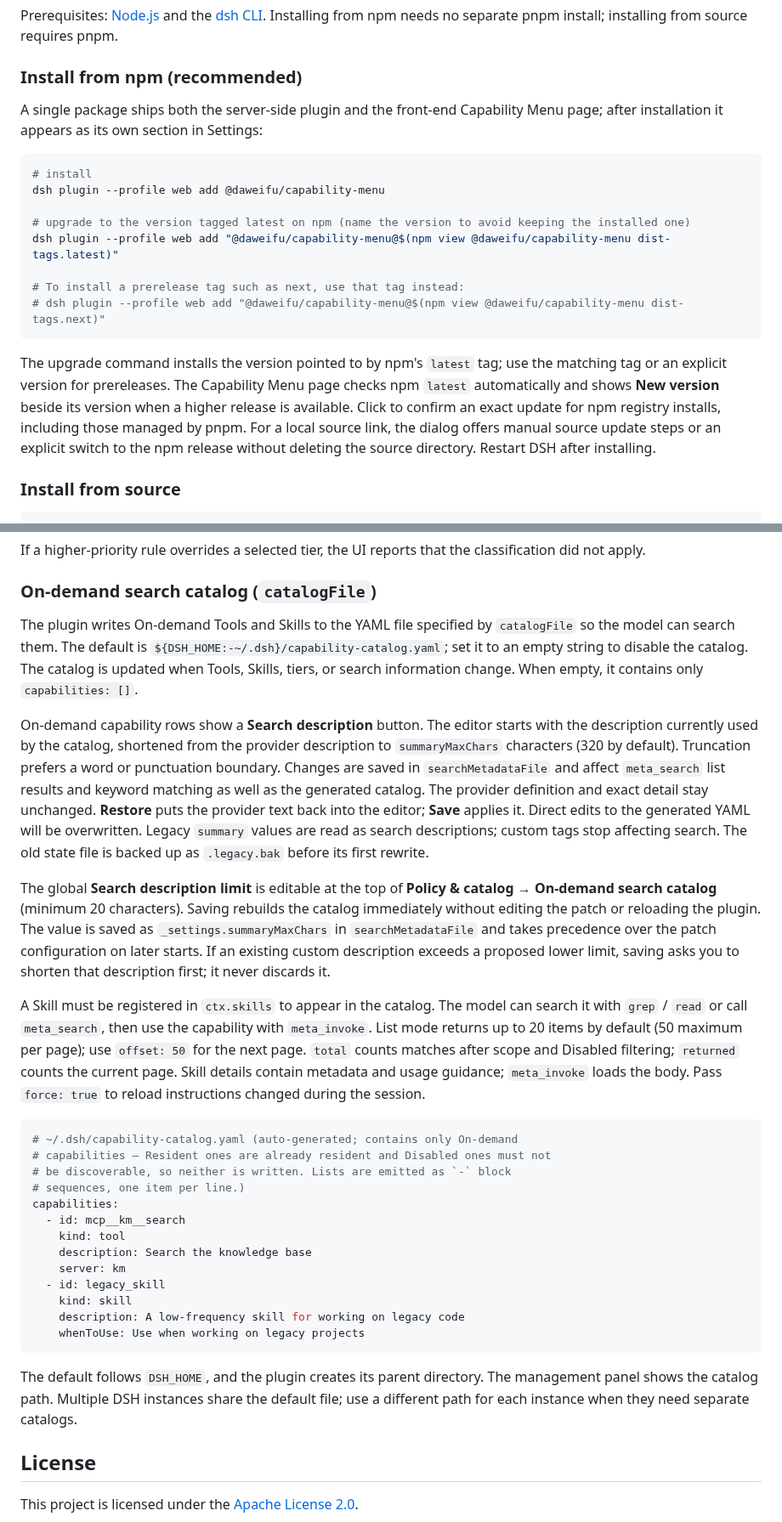
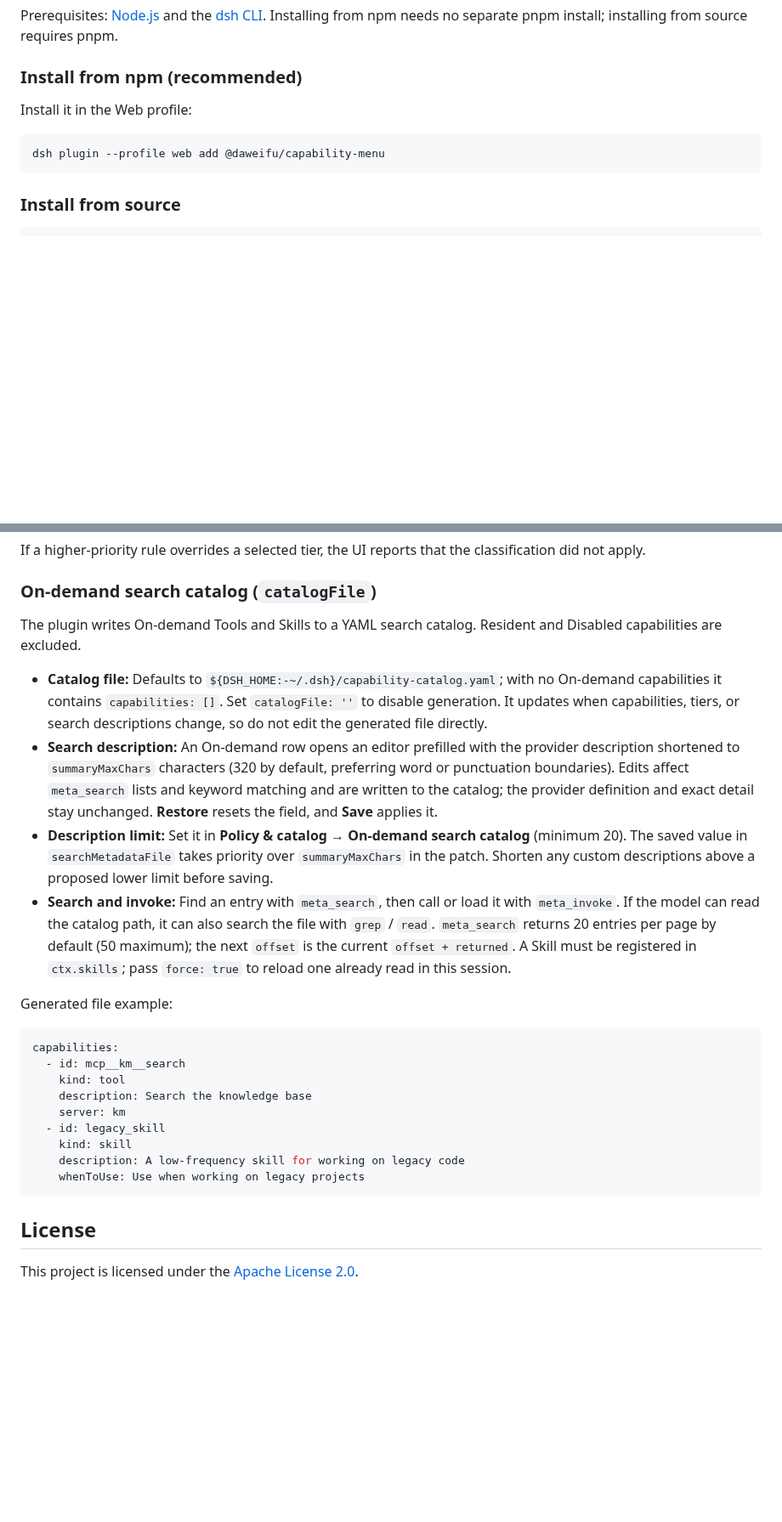
Before and after one commit to PKUfudawei/dsh-capability-menu, a Markdown page: README.en.md, 2 parts joined by grey strips. Shown at 85% size. Drawn GitHub-style; blank space fills up the shorter version.

````diff
--- a/README.en.md
+++ b/README.en.md
@@ -87,21 +88,11 @@ Prerequisites: [Node.js](https://nodejs.org/en/download) and the [dsh CLI](https
 
 ### Install from npm (recommended)
 
-A single package ships both the server-side plugin and the front-end Capability Menu page; after installation it appears as its own section in Settings:
+Install it in the Web profile:
 
 ```sh
-# install
 dsh plugin --profile web add @daweifu/capability-menu
-
-# upgrade to the version tagged latest on npm (name the version to avoid keeping the installed one)
-dsh plugin --profile web add "@daweifu/capability-menu@$(npm view @daweifu/capability-menu dist-tags.latest)"
-
-# To install a prerelease tag such as next, use that tag instead:
-# dsh plugin --profile web add "@daweifu/capability-menu@$(npm view @daweifu/capability-menu dist-tags.next)"
 ```
-
-The upgrade command installs the version pointed to by npm's `latest` tag; use the matching tag or an explicit version for prereleases.
-The Capability Menu page checks npm `latest` automatically and shows **New version** beside its version when a higher release is available. Click to confirm an exact update for npm registry installs, including those managed by pnpm. For a local source link, the dialog offers manual source update steps or an explicit switch to the npm release without deleting the source directory. Restart DSH after installing.
 
 ### Install from source
 
@@ -213,19 +188,16 @@ If a higher-priority rule overrides a selected tier, the UI reports that the cla
 
 ### On-demand search catalog (`catalogFile`)
 
-The plugin writes On-demand Tools and Skills to the YAML file specified by `catalogFile` so the model can search them. The default is `${DSH_HOME:-~/.dsh}/capability-catalog.yaml`; set it to an empty string to disable the catalog. The catalog is updated when Tools, Skills, tiers, or search information change. When empty, it contains only `capabilities: []`.
+The plugin writes On-demand Tools and Skills to a YAML search catalog. Resident and Disabled capabilities are excluded.
 
-On-demand capability rows show a **Search description** button. The editor starts with the description currently used by the catalog, shortened from the provider description to `summaryMaxChars` characters (320 by default). Truncation prefers a word or punctuation boundary. Changes are saved in `searchMetadataFile` and affect `meta_search` list results and keyword matching as well as the generated catalog. The provider definition and exact detail stay unchanged. **Restore** puts the provider text back into the editor; **Save** applies it. Direct edits to the generated YAML will be overwritten. Legacy `summary` values are read as search descriptions; custom tags stop affecting search. The old state file is backed up as `.legacy.bak` before its first rewrite.
+- **Catalog file:** Defaults to `${DSH_HOME:-~/.dsh}/capability-catalog.yaml`; with no On-demand capabilities it contains `capabilities: []`. Set `catalogFile: ''` to disable generation. It updates when capabilities, tiers, or search descriptions change, so do not edit the generated file directly.
+- **Search description:** An On-demand row opens an editor prefilled with the provider description shortened to `summaryMaxChars` characters (320 by default, preferring word or punctuation boundaries). Edits affect `meta_search` lists and keyword matching and are written to the catalog; the provider definition and exact detail stay unchanged. **Restore** resets the field, and **Save** applies it.
+- **Description limit:** Set it in **Policy & catalog → On-demand search catalog** (minimum 20). The saved value in `searchMetadataFile` takes priority over `summaryMaxChars` in the patch. Shorten any custom descriptions above a proposed lower limit before saving.
+- **Search and invoke:** Find an entry with `meta_search`, then call or load it with `meta_invoke`. If the model can read the catalog path, it can also search the file with `grep` / `read`. `meta_search` returns 20 entries per page by default (50 maximum); the next `offset` is the current `offset + returned`. A Skill must be registered in `ctx.skills`; pass `force: true` to reload one already read in this session.
 
-The global **Search description limit** is editable at the top of **Policy & catalog → On-demand search catalog** (minimum 20 characters). Saving rebuilds the catalog immediately without editing the patch or reloading the plugin. The value is saved as `_settings.summaryMaxChars` in `searchMetadataFile` and takes precedence over the patch configuration on later starts. If an existing custom description exceeds a proposed lower limit, saving asks you to shorten that description first; it never discards it.
-
-A Skill must be registered in `ctx.skills` to appear in the catalog. The model can search it with `grep` / `read` or call `meta_search`, then use the capability with `meta_invoke`. List mode returns up to 20 items by default (50 maximum per page); use `offset: 50` for the next page. `total` counts matches after scope and Disabled filtering; `returned` counts the current page. Skill details contain metadata and usage guidance; `meta_invoke` loads the body. Pass `force: true` to reload instructions changed during the session.
+Generated file example:
 
 ```yaml
-# ~/.dsh/capability-catalog.yaml (auto-generated; contains only On-demand
-# capabilities — Resident ones are already resident and Disabled ones must not
-# be discoverable, so neither is written. Lists are emitted as `-` block
-# sequences, one item per line.)
 capabilities:
   - id: mcp__km__search
     kind: tool
@@ -237,8 +209,6 @@ capabilities:
     whenToUse: Use when working on legacy projects
 ```
 
-The default follows `DSH_HOME`, and the plugin creates its parent directory. The management panel shows the catalog path. Multiple DSH instances share the default file; use a different path for each instance when they need separate catalogs.
-
 ## License
 
 This project is licensed under the [Apache License 2.0](LICENSE).
````
Also changed, not shown: other parts of README.en.md (+14 -29 lines), README.md (+21 -49 lines), assets/screenshot-skills.png (deleted), assets/screenshot-skills_chinese.png (added), assets/screenshot-skills_english.png (added), assets/screenshot-tools.png (deleted), assets/screenshot-tools_chinese.png (added), assets/screenshot-tools_english.png (added), 4 other files.
